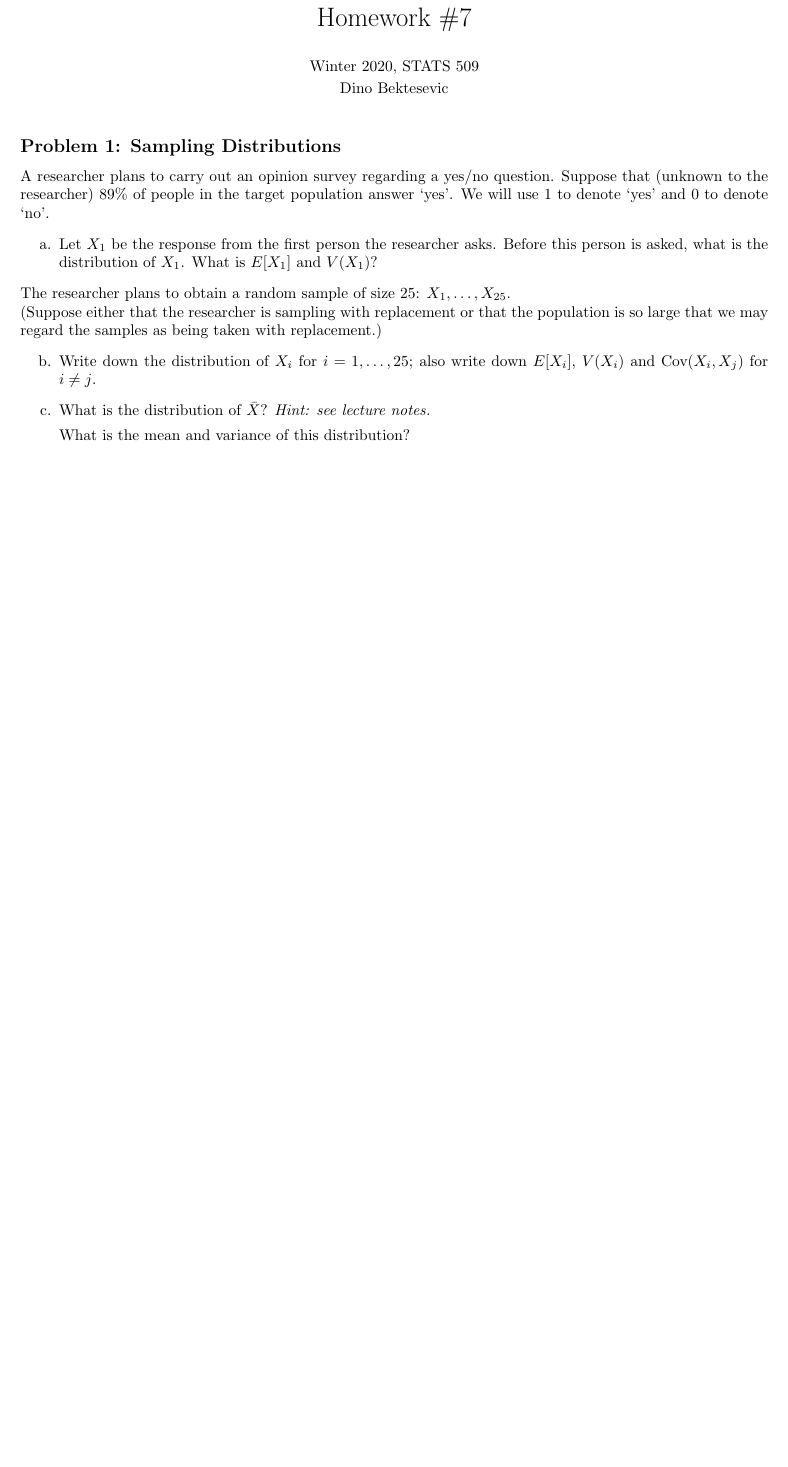
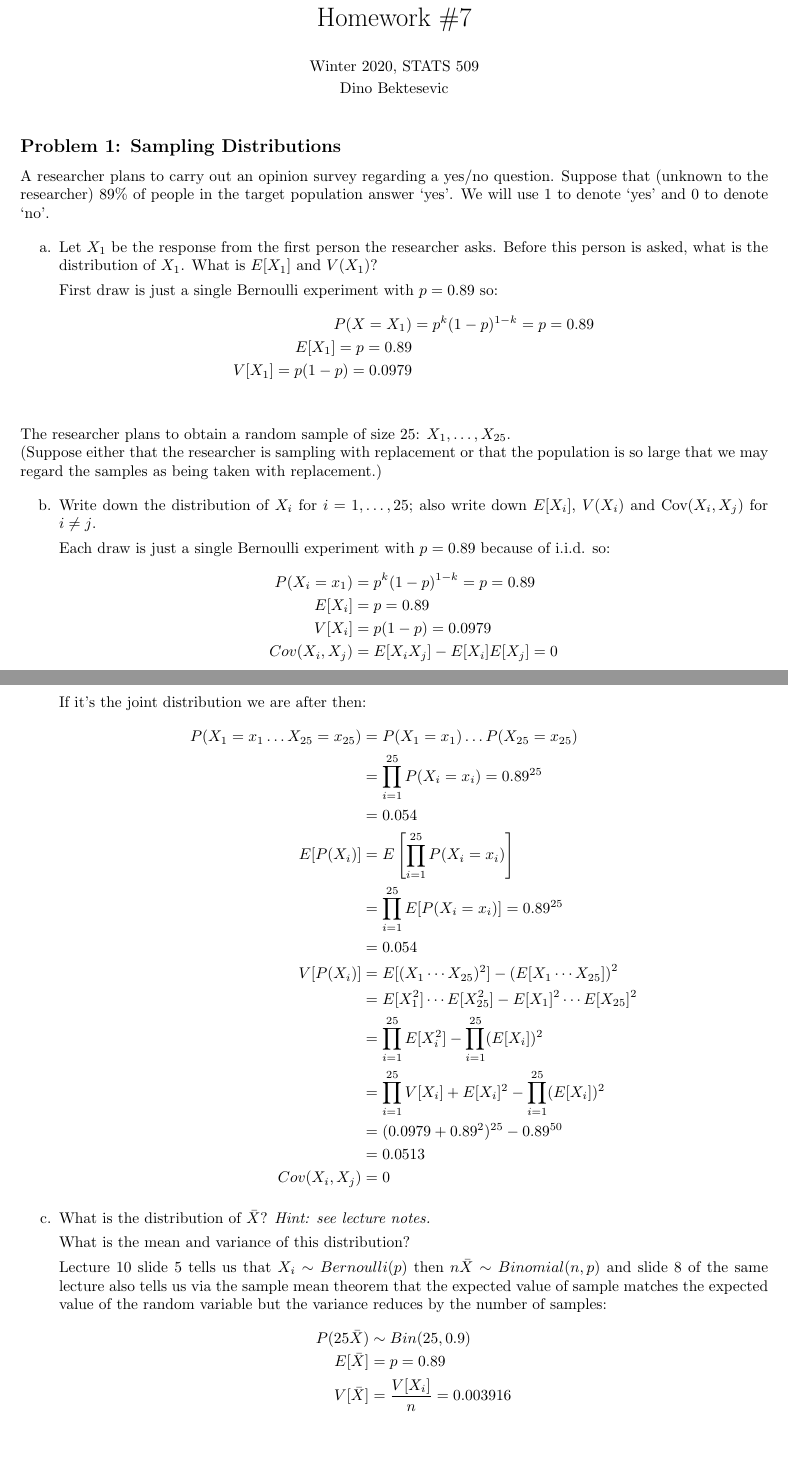
Before and after one commit to DinoBektesevic/STATS509, a LaTeX thesis (STATS509/HW7/HW7_DinoBektesevic.tex): part of page 1 of 10 before the commit and two parts of pages 1 and 2 of 11 after it, the two joined at a grey line, cut so that both start at the same text, the shorter picture padded with empty space. Compiled offline with pdfLaTeX.

Commit message:
Updates from Overleaf

```diff
--- a/STATS509/HW7/HW7_DinoBektesevic.tex
+++ b/STATS509/HW7/HW7_DinoBektesevic.tex
@@ -73,17 +73,63 @@
 \maketitle
 
 \subsection*{Problem 1: Sampling Distributions}
+
 A researcher plans to carry out an opinion survey regarding a yes/no question. Suppose that (unknown to the researcher) $89\%$ of people in the target population answer `yes'. We will use $1$ to denote `yes' and $0$ to denote `no'.
+
 \begin{itemize}
     \item[a.] Let $X_1$ be the response from the first person the researcher asks. Before this person is asked, what is the distribution of $X_1$. What is $E[X_1]$ and $V(X_1)$?
+
+    First draw is just a single Bernoulli experiment with $p=0.89$ so:
+    \begin{align*}
+        P(X=X_1) &= p^k(1-p)^{1-k} = p = 0.89 \\
+        E[X_1] = p = 0.89 \\
+        V[X_1] = p(1-p) = 0.0979 \\
+    \end{align*}
 \end{itemize}
+
 The researcher plans to obtain a random sample of size $25$: $X_1,\ldots , X_{25}$. \par
 (Suppose either that the researcher is sampling with replacement or that the population is so large that we may regard the samples as being taken with replacement.)
+
 \begin{itemize}
     \item[b.] Write down the distribution of $X_i$ for $i=1,\ldots ,25$; also write down $E[X_i]$, $V(X_i)$ and Cov$(X_i,X_j)$ for $i\neq j$.
 
+    Each draw is just a single Bernoulli experiment with $p=0.89$ because of i.i.d. so:
+    \begin{align*}
+        P(X_i=x_1) &= p^k(1-p)^{1-k} = p = 0.89 \\
+        E[X_i] &= p = 0.89 \\
+        V[X_i] &= p(1-p) = 0.0979 \\
+        Cov(X_i, X_j) &= E[X_iX_j] - E[X_i]E[X_j] = 0
+    \end{align*}
+
+    If it's the joint distribution we are after then:
+    \begin{align*}
+        P(X_1=x_1 \hdots X_{25}=x_{25}) &= P(X_1=x_1)\hdots P(X_{25}=x_{25}) \\
+        &= \prod_{i=1}^{25} P(X_i=x_i) = 0.89^{25} \\
+        &= 0.054 \\
+        E[P(X_i)] &= E\left[ \prod_{i=1}^{25} P(X_i=x_i)\right] \\
+        &= \prod_{i=1}^{25} E[P(X_i=x_i)] = 0.89^{25} \\
+        &= 0.054 \\
+        V[P(X_i)] &= E[ (X_1\cdots X_{25})^2 ] - \left( E[ X_1\cdots X_{25} ] \right)^2 \\
+        &= E[X_1^2] \cdots E[X_{25}^2] - E[X_1]^2 \cdots E[X_{25}]^2 \\
+        &= \prod_{i=1}^{25} E[X_i^2] - \prod_{i=1}^{25} (E[X_i])^2 \\
+        &= \prod_{i=1}^{25} V[X_i] + E[X_i]^2  - \prod_{i=1}^{25} (E[X_i])^2 \\
+        &= (0.0979 + 0.89^2)^{25} - 0.89^{50} \\
+        &= 0.0513 \\
+        Cov(X_i, X_j) &= 0
+    \end{align*}
+
+
     \item[c.] What is the distribution of $\bar{X}$? {\it Hint: see lecture notes.}\par
     What is the mean and variance of this distribution?
+
+    Lecture 10 slide 5 tells us that $X_i\sim Bernoulli(p)$ then $n\bar X \sim Binomial(n, p)$ and slide 8 of the same lecture also tells us via the sample mean theorem that the expected value of sample matches the expected value of the random variable but the variance reduces by the number of samples:
+    \begin{align*}
+        P(25\bar X) &\sim Bin(25, 0.9) \\
+        E[\bar X] &= p = 0.89 \\
+        V[\bar X] &= \frac{V[X_i]}{n} = 0.003916 \\
+    \end{align*}
+
+
 
     \newpage
     \item[d.] Use {\tt R} or Python, replicate the experiment $10,000$ times. \par
```
Also changed, not shown: STATS509/HW7/HW7_DinoBektesevic.tex (20 more changed lines).
